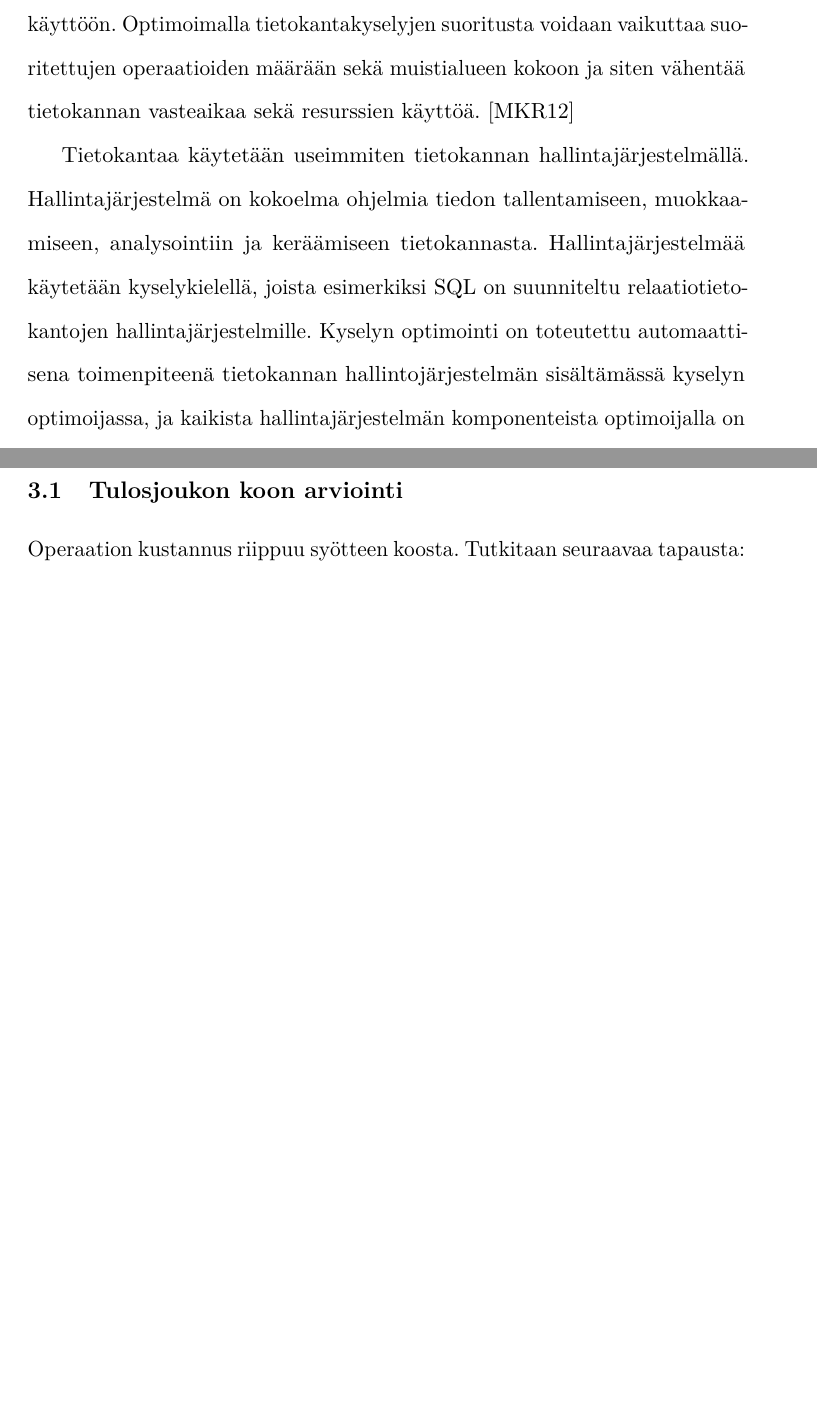
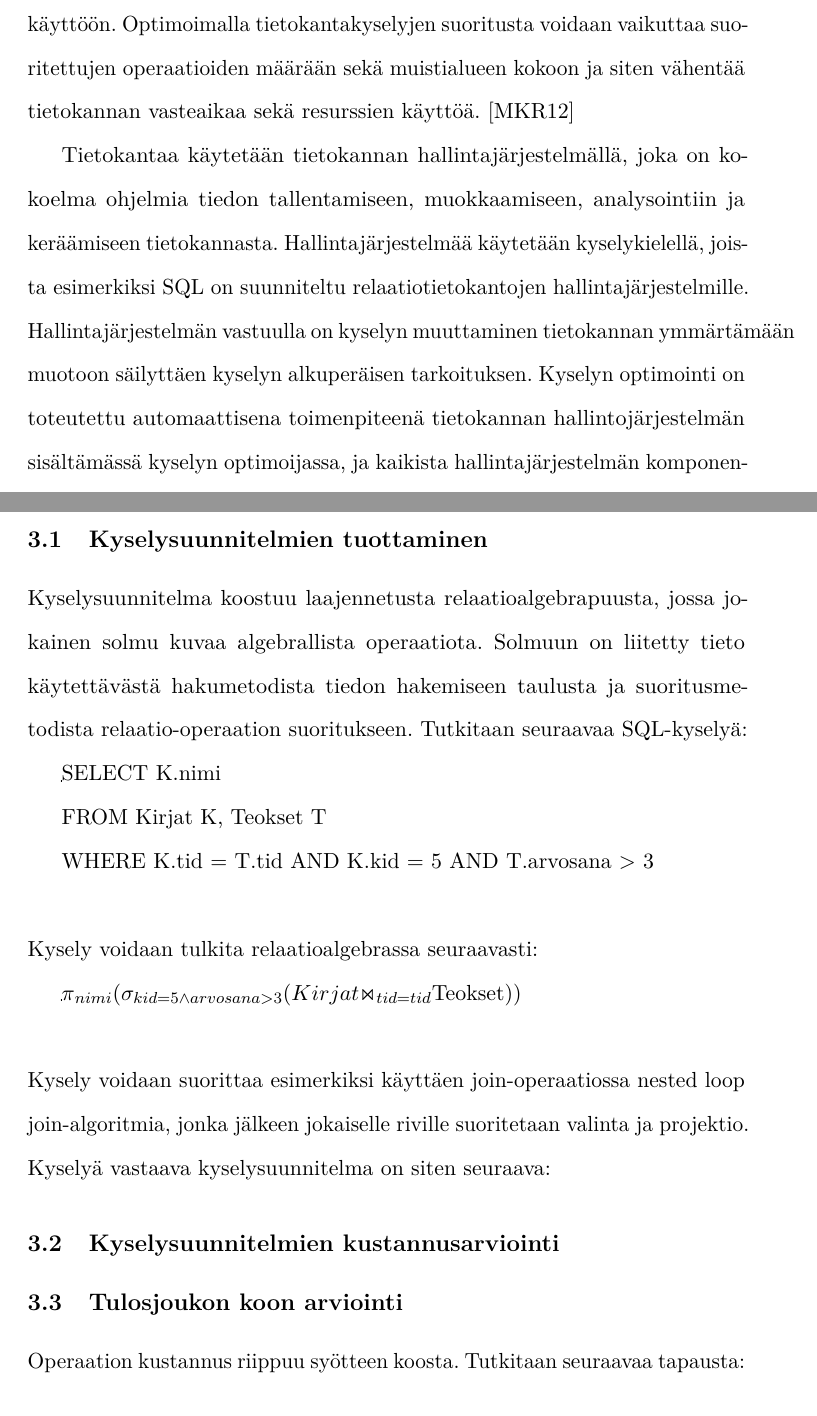
Before and after one commit to Noemj/bsc_thesis, a LaTeX document (template-fi.tex): two parts of pages 4 and 9 of 12 before the commit and two parts of pages 4 and 10 of 13 after it, joined at a grey line, cut so that both start at the same text, the shorter picture padded with empty space. Compiled offline with pdfLaTeX.

Commit message:
Added query evalution plan chapter

```diff
--- a/template-fi.tex
+++ b/template-fi.tex
@@ -108,7 +108,7 @@ Tietokannan suorituskyky on tärkeää koko järjestelmän suorituskyvyn osalta,
 %
 %Erityisesti olio-relaatiokuvausta (ORM, object-relational mapping) toteuttavissa ohjelmointikielissä puhtaiden SQL-kyselyjen kirjoittaminen on siirretty käyttäjältä alemmalle tasolle.relaatiotietokantaan. Relaatiotietokannan kyselyjen optimoinnilla pystytään siten saavuttamaan .. [viite ois kiva]
 
-Tietokantaa käytetään useimmiten tietokannan hallintajärjestelmällä. Hallintajärjestelmä on kokoelma ohjelmia tiedon tallentamiseen, muokkaamiseen, analysointiin ja keräämiseen tietokannasta. Hallintajärjestelmää käytetään kyselykielellä, joista esimerkiksi SQL on suunniteltu relaatiotietokantojen hallintajärjestelmille. Kyselyn optimointi on toteutettu automaattisena toimenpiteenä tietokannan hallintojärjestelmän sisältämässä kyselyn optimoijassa, ja kaikista hallintajärjestelmän komponenteista optimoijalla on suurin merkitys tietokannan suorituskykyyn. \cite{mor2012} Kyselyn optimoijan tavoitteena on minimoida itse optimointiin käytetty aika ja maksimoida optimoinnista saatu hyöty. \cite{jarke1984}
+Tietokantaa käytetään tietokannan hallintajärjestelmällä, joka on kokoelma ohjelmia tiedon tallentamiseen, muokkaamiseen, analysointiin ja keräämiseen tietokannasta. Hallintajärjestelmää käytetään kyselykielellä, joista esimerkiksi SQL on suunniteltu relaatiotietokantojen hallintajärjestelmille. Hallintajärjestelmän vastuulla on kyselyn muuttaminen tietokannan ymmärtämään muotoon säilyttäen kyselyn alkuperäisen tarkoituksen. Kyselyn optimointi on toteutettu automaattisena toimenpiteenä tietokannan hallintojärjestelmän sisältämässä kyselyn optimoijassa, ja kaikista hallintajärjestelmän komponenteista optimoijalla on suurin merkitys tietokannan suorituskykyyn. \cite{mor2012} Kyselyn optimoijan tavoitteena on minimoida itse optimointiin käytetty aika ja maksimoida optimoinnista saatu hyöty. \cite{jarke1984}
 
 Optimoija toimii etsien kyselyä vastaavat kyselysuunnitelmat ja valitsemalla niistä tehokkaimman. Kyselysuunnitelma sisältää sarjan algebrallisia operaatioita tietokannan relaatioille jotka tuottavat tulokseksi halutun vastauksen. Tietokantakyselyä vastaavia kyselysuunnitelmia voi olla useita, sillä kyselyjen algebralliset esitykset voidaan usein esittää monena loogisesti vastaavana esityksenä.  \cite{jarke1984} Algebrallista operaatiota kohden voi myös löytyä useita toteutuksia, kuten join-operaatiota toteuttavat merge join ja hash join. Saman kyselyn tuottamat kyselysuunnitelmat voivat olla suorituskyvyltään jopa eri suuruusluokassa. \cite{oracle2013refman}
 %Ongelma
@@ -189,6 +189,32 @@ Kun kysely on uudelleenkirjoitettu, lähetetään se kyselyn optimoijalle. Kysel
 \section{Kyselyn optimointi}
 Kyselyn optimoijan tulee arvioida kustannus jokaiselle kyselysuunnitelmalle. Kustannusarviointi koostuu kahdesta vaiheesta: ensiksi arvioidaan jäsennetyn puun jokaisen alkion operaation suorittamiseen kuluva aika. (pipelining, temppirelaatiot.)
 Tämän jälkeen arvioidaan jokaisen alkion tulosjoukon koko, sekä lisäksi tarkastetaan onko tulosjoukko järjestetty. Solmun tulosjoukko on ylisolmun syöte, joten sen koko ja järjestys vaikuttavat suoraan ylisolmun arviointiin.
+
+\subsection{Kyselysuunnitelmien tuottaminen}
+Kyselysuunnitelma koostuu laajennetusta relaatioalgebrapuusta, jossa jokainen solmu kuvaa algebrallista operaatiota. Solmuun on liitetty tieto käytettävästä hakumetodista tiedon hakemiseen taulusta ja suoritusmetodista relaatio-operaation suoritukseen. Tutkitaan seuraavaa SQL-kyselyä:
+
+\begin{frame}
+
+SELECT K.nimi
+
+FROM Kirjat K, Teokset T
+
+WHERE K.tid = T.tid AND K.kid = 5 AND T.arvosana $\textgreater$  3
+\end{frame}
+\\
+\newline
+Kysely voidaan tulkita relaatioalgebrassa seuraavasti:
+
+\begin{frame}
+
+$\pi$$_{nimi}$(\sigma_{kid=5 \wedge arvosana \textgreater 3}(Kirjat$\Join$$ _{tid=tid}$Teokset))
+\end{frame}
+\\
+\newline
+Kysely voidaan suorittaa esimerkiksi käyttäen join-operaatiossa nested loop join-algoritmia, jonka jälkeen jokaiselle riville suoritetaan
+valinta ja projektio. Kyselyä vastaava kyselysuunnitelma on siten seuraava:
+
+\subsection{Kyselysuunnitelmien kustannusarviointi}
 
 \subsection{Tulosjoukon koon arviointi}
 Operaation kustannus riippuu syötteen koosta. Tutkitaan seuraavaa tapausta:
```
Also changed, not shown: template-fi.pdf, template-fi.tex (2 more changed lines).
